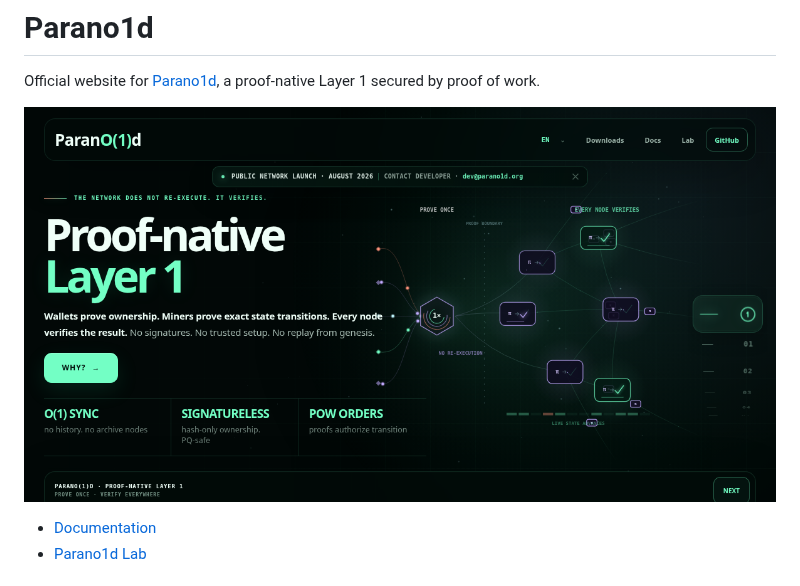
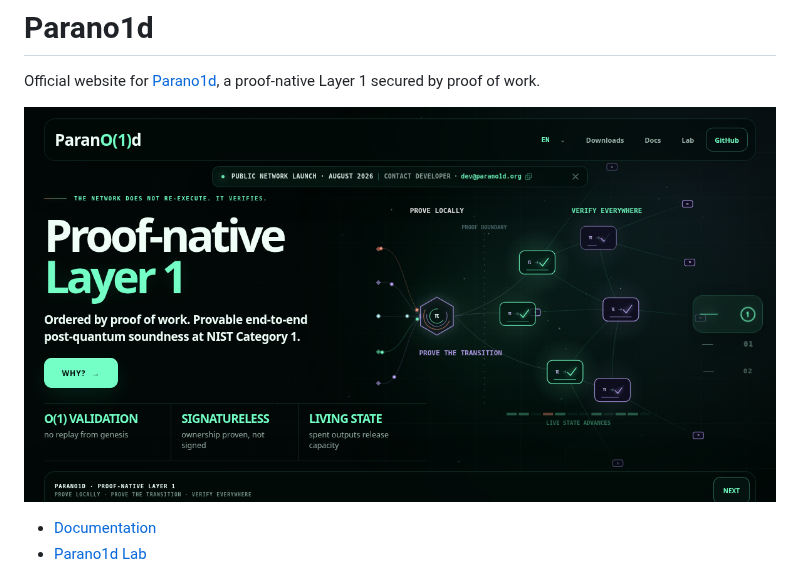
Before and after one commit to ignotusnemo/parano1d-site, a Markdown page: README.md, the part around the change. Rendered like a GitHub page; pictures changed too: social-card-v4.png (added).

```diff
--- a/README.md
+++ b/README.md
@@ -2,7 +2,7 @@
 
 Official website for [Parano1d](https://parano1d.org), a proof-native Layer 1 secured by proof of work.
 
-![Parano1d website](social-card-v3.png)
+![Parano1d website](social-card-v4.png)
 
 - [Documentation](https://docs.parano1d.org)
 - [Parano1d Lab](https://lab.parano1d.org)
```
Also changed, not shown: favicon-v2-16.png (added), favicon-v2-32.png (added), favicon-v2-48.png (added), 5 other files.
